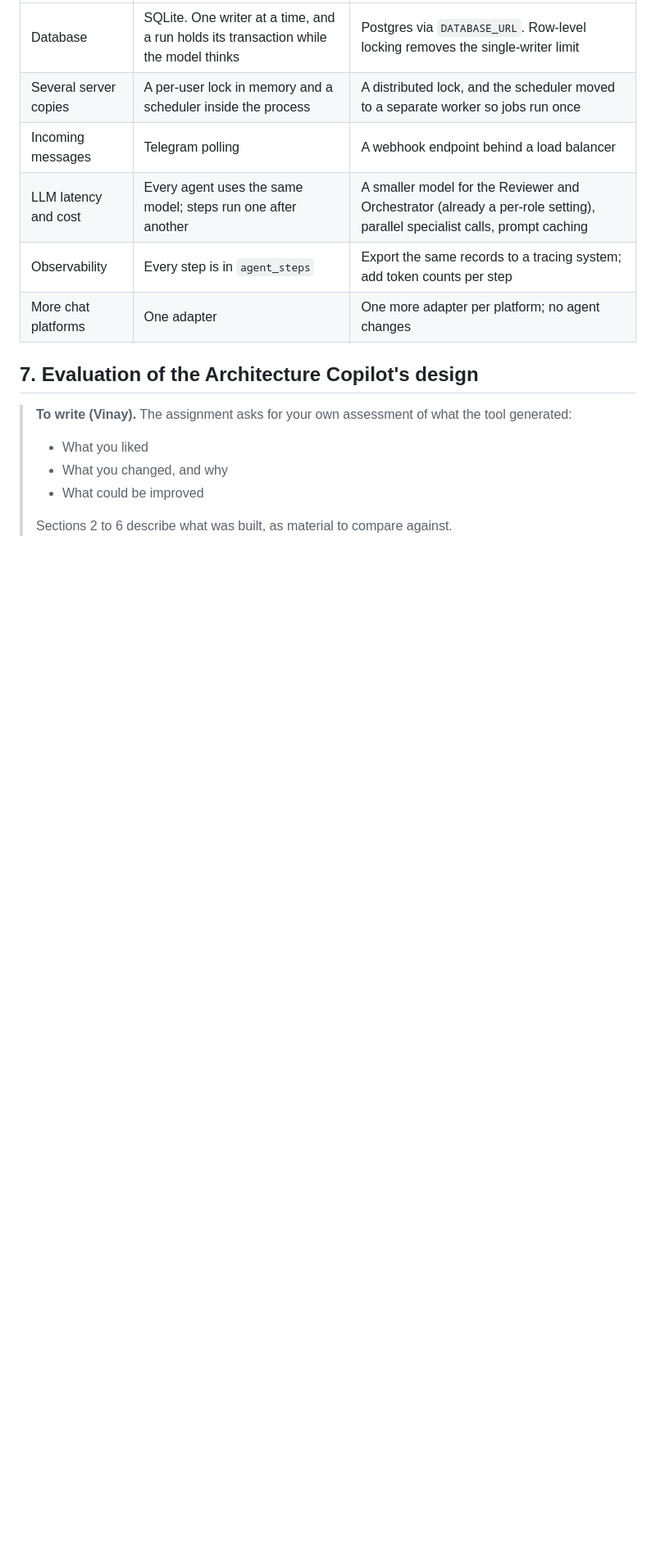
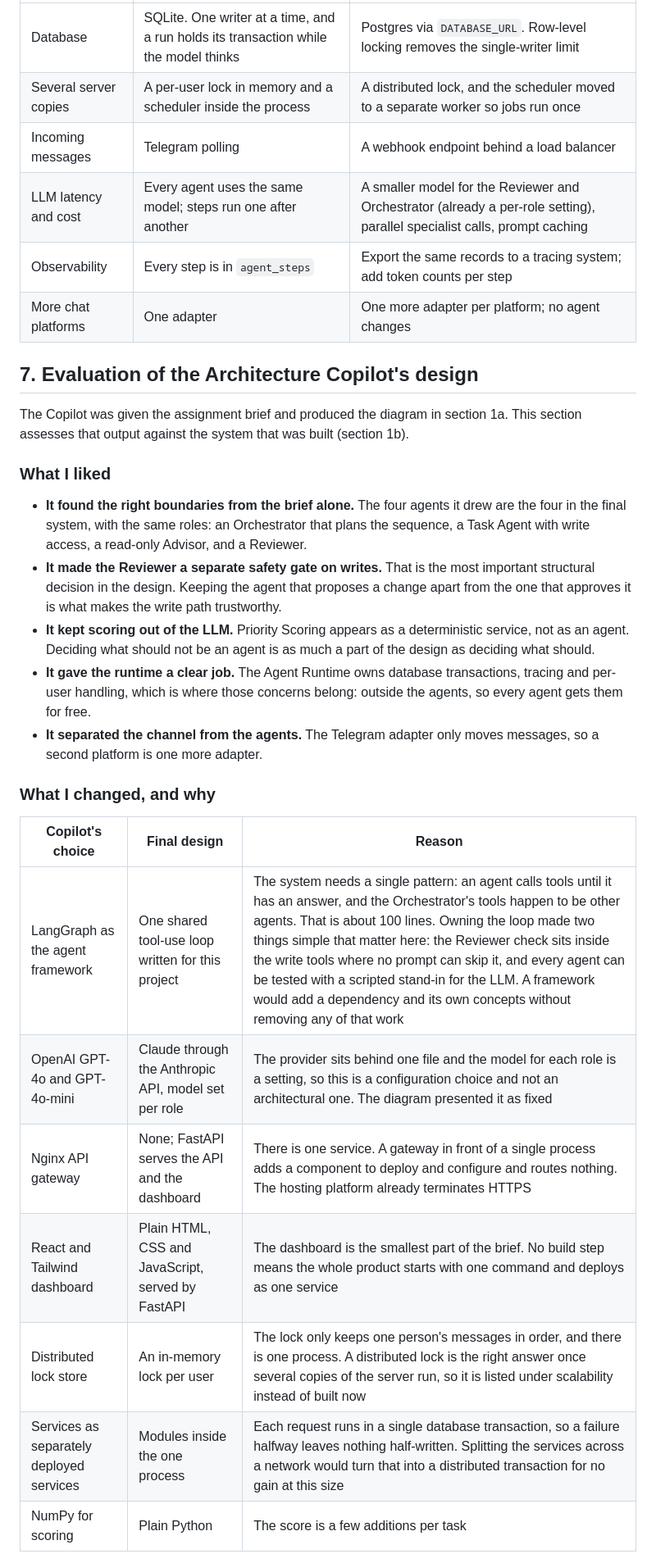
Before and after one commit to VinayG759/Multi-Agent-AI-Task-Management-System, a Markdown page: docs/architecture.md, the part around one of its changes. Shown at 82% size. Drawn GitHub-style; blank space fills up the shorter version.

Commit message:
Write the evaluation of the Architecture Copilot's design

```diff
--- a/docs/architecture.md
+++ b/docs/architecture.md
@@ -135,10 +135,25 @@ The design keeps state in the database and nowhere else, which is what makes eac
 
 ## 7. Evaluation of the Architecture Copilot's design
 
-> **To write (Vinay).** The assignment asks for your own assessment of what the tool generated:
->
-> - What you liked
-> - What you changed, and why
-> - What could be improved
->
-> Sections 2 to 6 describe what was built, as material to compare against.
+The Copilot was given the assignment brief and produced the diagram in section 1a. This section assesses that output against the system that was built (section 1b).
+
+### What I liked
+
+- **It found the right boundaries from the brief alone.** The four agents it drew are the four in the final system, with the same roles: an Orchestrator that plans the sequence, a Task Agent with write access, a read-only Advisor, and a Reviewer.
+- **It made the Reviewer a separate safety gate on writes.** That is the most important structural decision in the design. Keeping the agent that proposes a change apart from the one that approves it is what makes the write path trustworthy.
+- **It kept scoring out of the LLM.** Priority Scoring appears as a deterministic service, not as an agent. Deciding what should not be an agent is as much a part of the design as deciding what should.
+- **It gave the runtime a clear job.** The Agent Runtime owns database transactions, tracing and per-user handling, which is where those concerns belong: outside the agents, so every agent gets them for free.
+- **It separated the channel from the agents.** The Telegram adapter only moves messages, so a second platform is one more adapter.
+
+### What I changed, and why
+
+| Copilot's choice | Final design | Reason |
+|---|---|---|
+| LangGraph as the agent framework | One shared tool-use loop written for this project | The system needs a single pattern: an agent calls tools until it has an answer, and the Orchestrator's tools happen to be other agents. That is about 100 lines. Owning the loop made two things simple that matter here: the Reviewer check sits inside the write tools where no prompt can skip it, and every agent can be tested with a scripted stand-in for the LLM. A framework would add a dependency and its own concepts without removing any of that work |
+| OpenAI GPT-4o and GPT-4o-mini | Claude through the Anthropic API, model set per role | The provider sits behind one file and the model for each role is a setting, so this is a configuration choice and not an architectural one. The diagram presented it as fixed |
+| Nginx API gateway | None; FastAPI serves the API and the dashboard | There is one service. A gateway in front of a single process adds a component to deploy and configure and routes nothing. The hosting platform already terminates HTTPS |
+| React and Tailwind dashboard | Plain HTML, CSS and JavaScript, served by FastAPI | The dashboard is the smallest part of the brief. No build step means the whole product starts with one command and deploys as one service |
+| Distributed lock store | An in-memory lock per user | The lock only keeps one person's messages in order, and there is one process. A distributed lock is the right answer once several copies of the server run, so it is listed under scalability instead of built now |
+| Services as separately deployed services | Modules inside the one process | Each request runs in a single database transaction, so a failure halfway leaves nothing half-written. Splitting the services across a network would turn that into a distributed transaction for no gain at this size |
+| NumPy for scoring | Plain Python | The score is a few additions per task |
+
```
Also changed, not shown: other parts of docs/architecture.md (+19 -0 lines).
